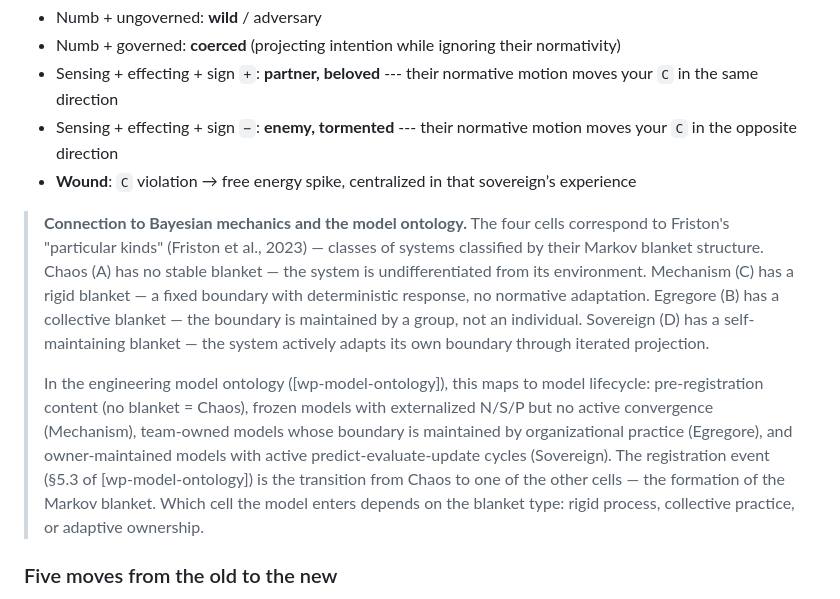
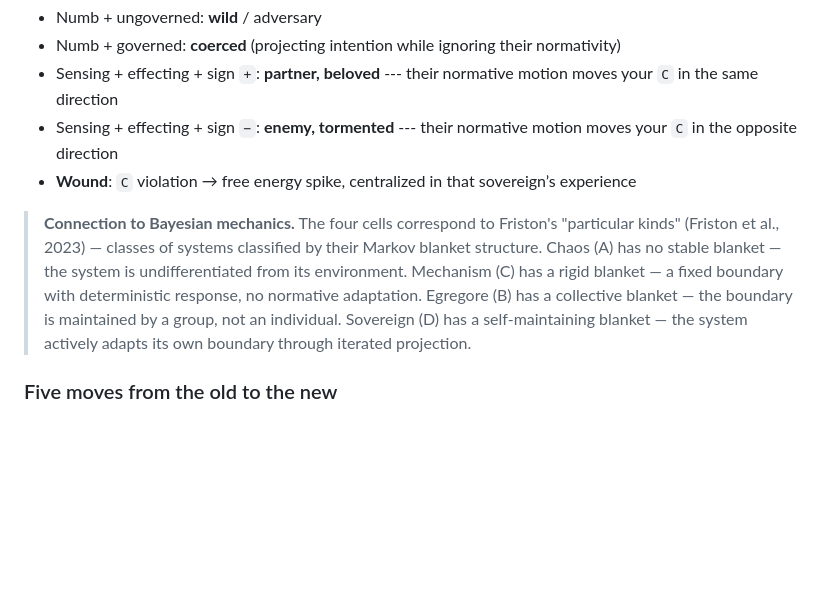
Before and after one commit to buildonomy/noet-core, a Markdown page: docs/cybernetic_embodiment/part_3_governance_ontology.md, the part around the change. GitHub-like rendering; blank space fills up the shorter version.

Commit message:
removing pointless cross references from cybernetic embodiment
Signed-off-by: Andrew Lyjak <andrew.lyjak@vastspace.com>

```diff
--- a/docs/cybernetic_embodiment/part_3_governance_ontology.md
+++ b/docs/cybernetic_embodiment/part_3_governance_ontology.md
@@ -179,7 +179,7 @@ axis opens contextually as a marginal computation.
   `C` in the opposite direction
 - **Wound**: `C` violation → free energy spike, centralized in that sovereign’s experience
 
-> **Connection to Bayesian mechanics and the model ontology.** The four cells
+> **Connection to Bayesian mechanics.** The four cells
 > correspond to Friston's "particular kinds" (Friston et al., 2023) — classes of
 > systems classified by their Markov blanket structure. Chaos (A) has no stable
 > blanket — the system is undifferentiated from its environment. Mechanism (C) has
@@ -187,16 +187,6 @@ axis opens contextually as a marginal computation.
 > adaptation. Egregore (B) has a collective blanket — the boundary is maintained
 > by a group, not an individual. Sovereign (D) has a self-maintaining blanket —
 > the system actively adapts its own boundary through iterated projection.
->
-> In the engineering model ontology ([wp-model-ontology]), this maps to model
-> lifecycle: pre-registration content (no blanket = Chaos), frozen models with
-> externalized N/S/P but no active convergence (Mechanism), team-owned models
-> whose boundary is maintained by organizational practice (Egregore), and
-> owner-maintained models with active predict-evaluate-update cycles (Sovereign).
-> The registration event (§5.3 of [wp-model-ontology]) is the transition from
-> Chaos to one of the other cells — the formation of the Markov blanket. Which
-> cell the model enters depends on the blanket type: rigid process, collective
-> practice, or adaptive ownership.
 
 ### Five moves from the old to the new
 
```
Also changed, not shown: docs/cybernetic_embodiment/part_4_normative_primitives.md (+1 -1 lines).
